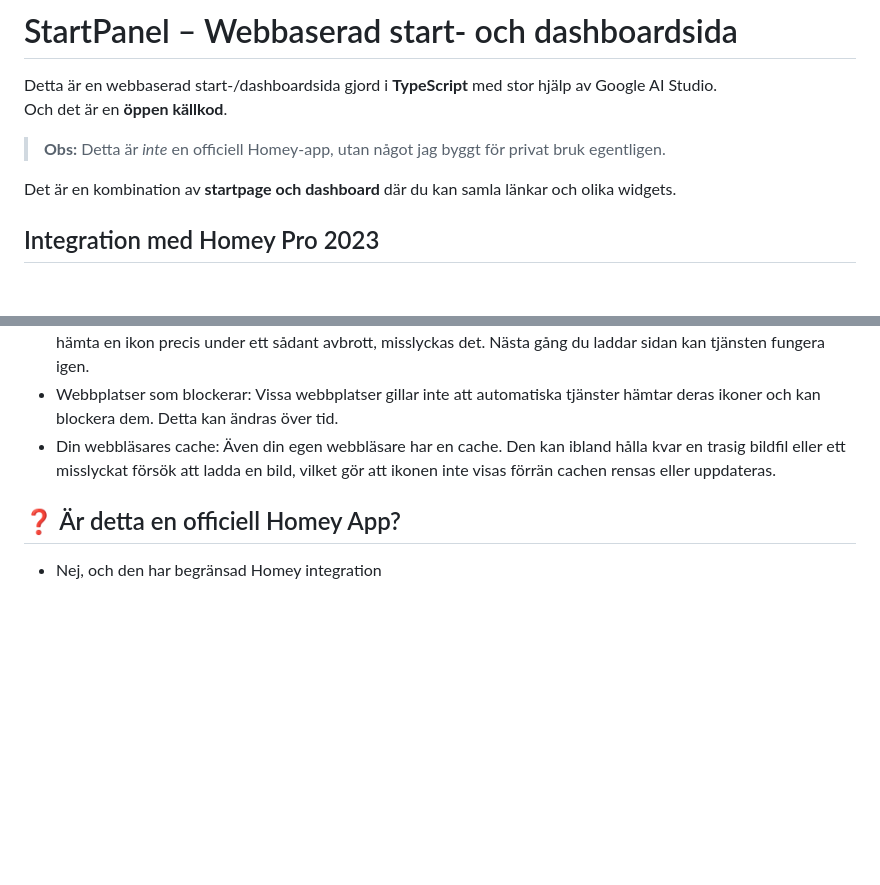
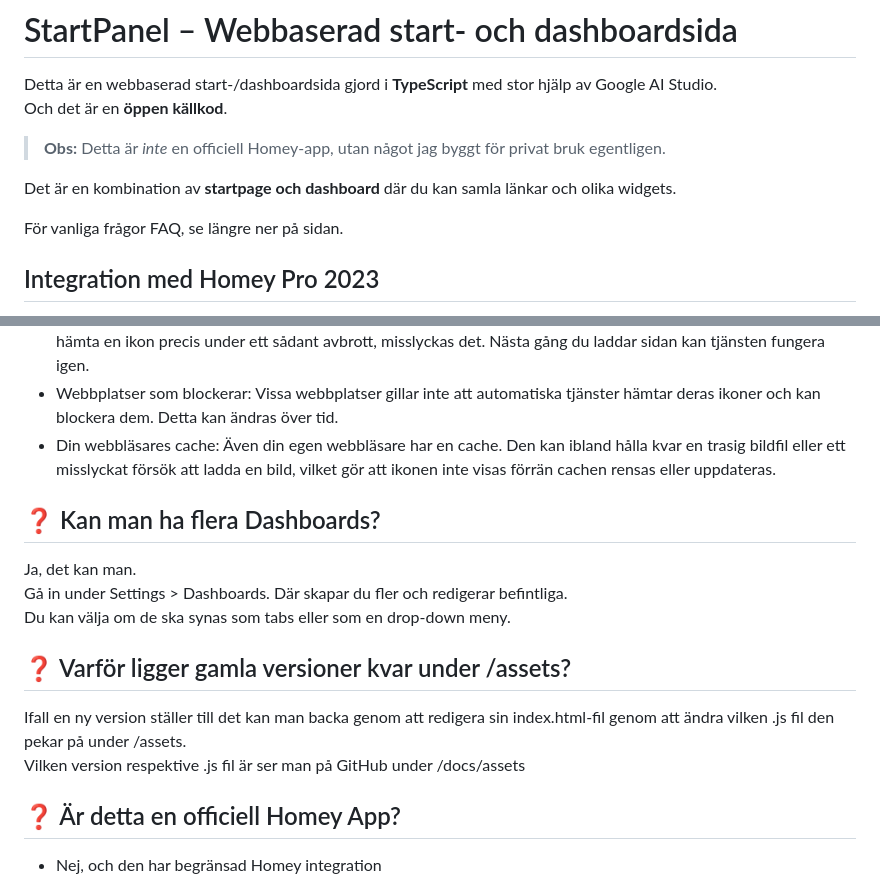
Before and after one commit to Nicce70/StartPanel, a Markdown page: README.md, 2 parts joined by grey strips. Drawn GitHub-style; blank space fills up the shorter version.

```diff
--- a/README.md
+++ b/README.md
@@ -18,6 +18,8 @@ Och det är en **öppen källkod**.
 > **Obs:** Detta är *inte* en officiell Homey-app, utan något jag byggt för privat bruk egentligen.
 
 Det är en kombination av **startpage och dashboard** där du kan samla länkar och olika widgets.
+
+För vanliga frågor FAQ, se längre ner på sidan.
 
 ## Integration med Homey Pro 2023
 
@@ -245,6 +247,16 @@ Det sporadiska beteendet du ser beror på flera faktorer som är utanför appens
 - Webbplatser som blockerar: Vissa webbplatser gillar inte att automatiska tjänster hämtar deras ikoner och kan blockera dem. Detta kan ändras över tid.
 - Din webbläsares cache: Även din egen webbläsare har en cache. Den kan ibland hålla kvar en trasig bildfil eller ett misslyckat försök att ladda en bild, vilket gör att ikonen inte visas förrän cachen rensas eller uppdateras.
 
+## ❓ Kan man ha flera Dashboards?
+Ja, det kan man.
+Gå in under Settings > Dashboards. Där skapar du fler och redigerar befintliga.
+Du kan välja om de ska synas som tabs eller som en drop-down meny.
+
+## ❓ Varför ligger gamla versioner kvar under /assets?
+
+Ifall en ny version ställer till det kan man backa genom att redigera sin index.html-fil genom att ändra vilken .js fil den pekar på under /assets.
+Vilken version respektive .js fil är ser man på GitHub under /docs/assets
+
 ## ❓ Är detta en officiell Homey App?
 
 - Nej, och den har begränsad Homey integration
```
